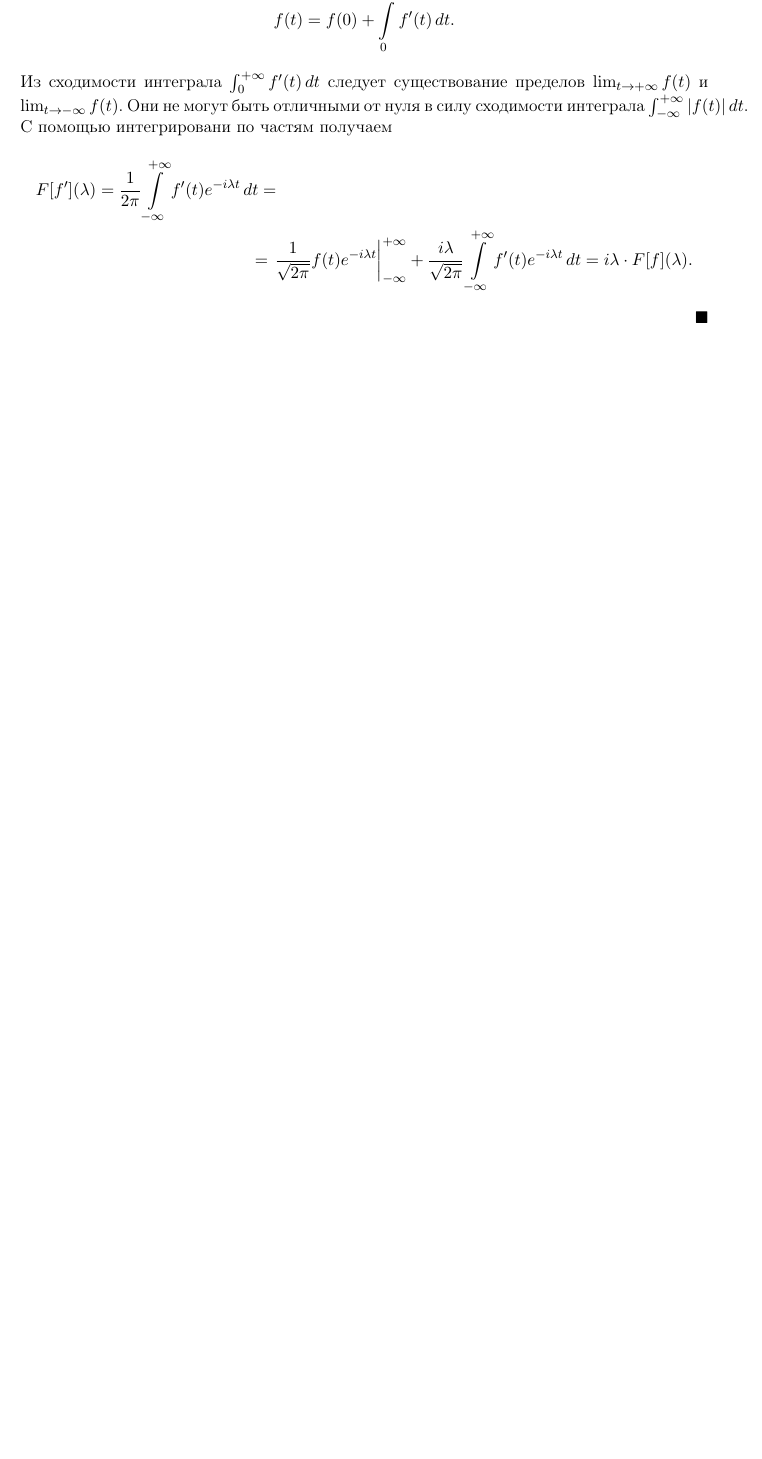
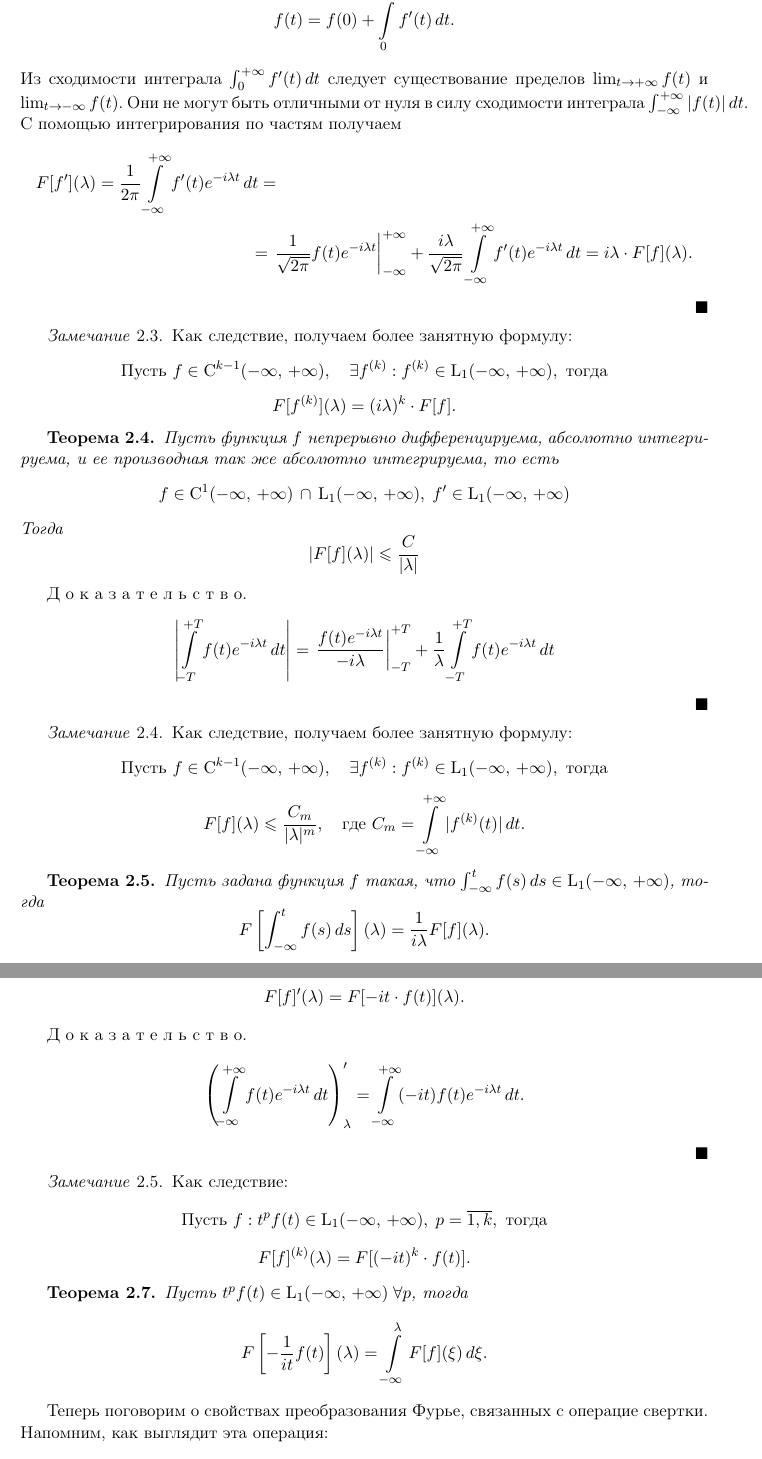
Before and after one commit to kirillserious/plf, a LaTeX document (doc.tex, which reads ch3/doc.tex): part of page 8 of 9 before the commit and two parts of pages 8 and 9 of 10 after it, the two joined at a grey line, cut so that both start at the same text, the shorter picture padded with empty space. Compiled offline with pdfLaTeX.

Commit message:
Еще кусочек свойств

```diff
--- a/ch3/doc.tex
+++ b/ch3/doc.tex
@@ -101,7 +101,7 @@ $$
 $$
         f(t) = f(0) + \int\limits_{0}^{t} f'(t)\,dt.
 $$
-        Из сходимости интеграла $\int_0^{+\infty}f'(t)\,dt$ следует существование пределов $\lim_{t\to+\infty}f(t)$ и $\lim_{t\to-\infty}f(t)$. Они не могут быть отличными от нуля в силу сходимости интеграла $\int_{-\infty}^{+\infty}|f(t)|\,dt$. С помощью интегрировани по частям получаем
+        Из сходимости интеграла $\int_0^{+\infty}f'(t)\,dt$ следует существование пределов $\lim_{t\to+\infty}f(t)$ и $\lim_{t\to-\infty}f(t)$. Они не могут быть отличными от нуля в силу сходимости интеграла $\int_{-\infty}^{+\infty}|f(t)|\,dt$. С помощью интегрирования по частям получаем
 \begin{multline*}
         F[f'](\lambda) = \frac{1}{2\pi}\int\limits_{-\infty}^{+\infty}f'(t)e^{-i\lambda t}\,dt=\\
         =
@@ -111,3 +111,46 @@ $$
         = i\lambda\cdot F[f](\lambda).
 \end{multline*}
 \end{proof}
+\begin{remark}
+        Как следствие, получаем более занятную формулу:
+$$
+        \mbox{Пусть } f \in \mathrm{C}^{k-1}(-\infty,\,+\infty),\quad \exists f^{(k)}:f^{(k)}\in\mathrm{L}_1(-\infty,\,+\infty), \mbox{ тогда}
+$$
+$$
+        F[f^{(k)}](\lambda) = (i\lambda)^k\cdot F[f].
+$$
+\end{remark}
+
+\begin{theorem}
+        Пусть функция $f$ непрерывно дифференцируема, абсолютно интегрируема, и ее производная так же абсолютно интегрируема, то есть
+$$
+        f \in \mathrm{C}^1(-\infty,\,+\infty)\,\cap\,\mathrm{L}_1(-\infty,\,+\infty),\;f' \in \mathrm{L}_1(-\infty,\,+\infty)
+$$
+        Тогда
+$$
+        |F[f](\lambda)| \leqslant \frac{C}{|\lambda|}
+$$
+\end{theorem}
+\begin{proof}
+$$
+        \left|\int\limits_{-T}^{+T} f(t) e^{-i\lambda t}\,dt\right|
+        = \left.\frac{f(t)e^{-i\lambda t}}{-i\lambda}\right|_{-T}^{+T} + \frac{1}{\lambda}\int\limits_{-T}^{+T} f(t) e^{-i\lambda t}\,dt
+$$
+\end{proof}
+\begin{remark}
+        Как следствие, получаем более занятную формулу:
+$$
+        \mbox{Пусть } f \in \mathrm{C}^{k-1}(-\infty,\,+\infty),\quad \exists f^{(k)}:f^{(k)}\in\mathrm{L}_1(-\infty,\,+\infty), \mbox{ тогда}
+$$
+$$
+        F[f](\lambda) \leqslant \frac{C_m}{|\lambda|^m},\quad \mbox{где } C_m = \int\limits_{-\infty}^{+\infty}|f^{(k)}(t)|\,dt.
+$$
+\end{remark}
+\begin{theorem}
+        Пусть задана функция $f$ такая, что $\int_{-\infty}^t f(s)\,ds \in \mathrm{L}_1(-\infty,\,+\infty)$, тогда
+$$
+        F\left[
+\int_{-\infty}^t f(s)\,ds
+        \right] (\lambda)
+=
+        \frac1{i\lambda}F[f](\lambda).
@@ -113,0 +162,37 @@ $$
+        F[f]'(\lambda) = F[-it\cdot f(t)](\lambda).
+$$
+\end{theorem}
+\begin{proof}
+$$
+        \left(
+\int\limits_{-\infty}^{+\infty}f(t)e^{-i\lambda t}\,dt
+        \right)'_{\lambda}
+=
+        \int\limits_{-\infty}^{+\infty} (-it)f(t)e^{-i\lambda t}\,dt.
+$$
+\end{proof}
+\begin{remark}
+        Как следствие:
+$$
+        \mbox{Пусть } f : t^pf(t)\in \mathrm{L}_1(-\infty,\,+\infty), \; p = \overline{1, k}, \mbox{ тогда}
+$$
+$$
+        F[f]^{(k)}(\lambda) = F[(-it)^k\cdot f(t)].
+$$
+\end{remark}
+\begin{theorem}
+        Пусть $t^p f(t) \in \mathrm{L}_1(-\infty,\,+\infty)\;\forall p$, тогда
+$$
+        F\left[
+-\frac{1}{it}f(t)
+        \right] (\lambda)
+=
+        \int\limits_{-\infty}^{\lambda} F[f](\xi)\,d\xi.
+$$
+\end{theorem}
+
+Теперь поговорим о свойствах преобразования Фурье, связанных с операцие свертки. Напомним, как выглядит эта операция:
+$$
+        (f_1 * f_2)(t) = \int\limits_{-\infty}^{+\infty}f_1(s)f_2(t-s)ds.
+$$
+Эта операция является билинейной, коммутативной и ассоциативной.
```
Also changed, not shown: doc.pdf, ch3/doc.tex (7 more changed lines).
